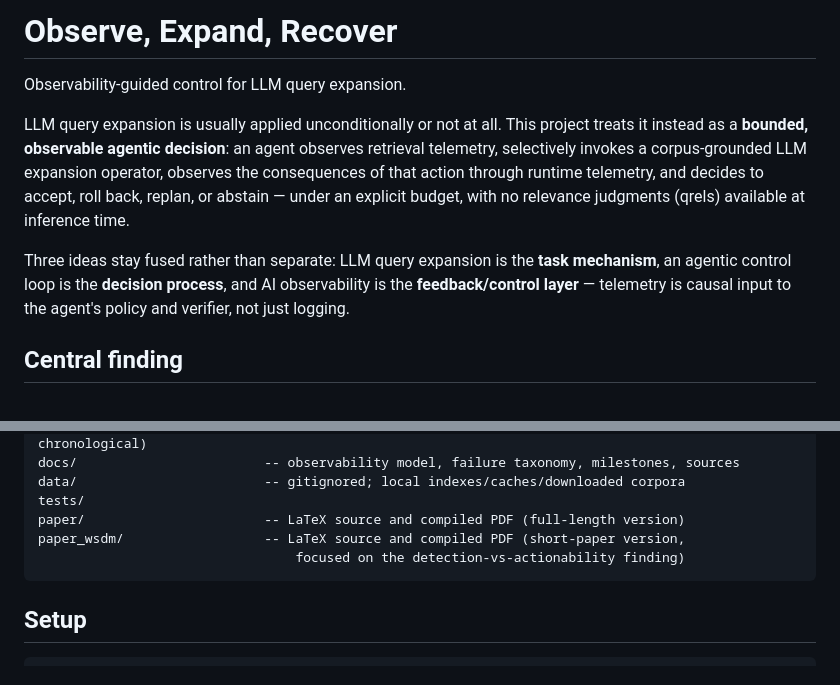
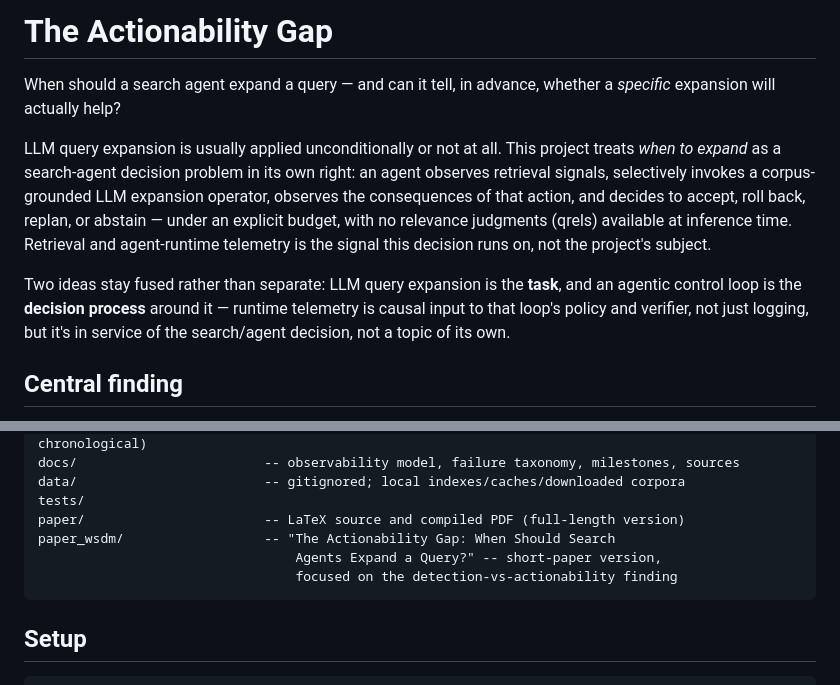
Before and after one commit to gauri-sarode/agentic-query-expansion, a Markdown page: README.md, 2 parts joined by grey strips. GitHub-like rendering.

Commit message:
Reframe README around search agents, not observability
The README's title and opening ("Observe, Expand, Recover",
"Observability-guided control for LLM query expansion") no longer
matched the project's actual framing: paper_wsdm's title is "The
Actionability Gap: When Should Search Agents Expand a Query?" with no
"observability" language anywhere in its body. Retitled the README to
match, and rewrote the opening to lead with the search-agent decision
problem (when to expand, and whether a specific expansion will help)
rather than observability as a co-equal pillar -- telemetry is still
described accurately as the causal signal the agent's policy runs on,
just not as the project's subject. Also names paper_wsdm's actual
title explicitly in the repo-layout listing.

````diff
--- a/README.md
+++ b/README.md
@@ -1,19 +1,22 @@
-# Observe, Expand, Recover
+# The Actionability Gap
 
-Observability-guided control for LLM query expansion.
+When should a search agent expand a query — and can it tell, in advance,
+whether a *specific* expansion will actually help?
 
 LLM query expansion is usually applied unconditionally or not at all. This
-project treats it instead as a **bounded, observable agentic decision**: an
-agent observes retrieval telemetry, selectively invokes a corpus-grounded
-LLM expansion operator, observes the consequences of that action through
-runtime telemetry, and decides to accept, roll back, replan, or abstain —
-under an explicit budget, with no relevance judgments (qrels) available at
-inference time.
+project treats *when to expand* as a search-agent decision problem in its
+own right: an agent observes retrieval signals, selectively invokes a
+corpus-grounded LLM expansion operator, observes the consequences of that
+action, and decides to accept, roll back, replan, or abstain — under an
+explicit budget, with no relevance judgments (qrels) available at inference
+time. Retrieval and agent-runtime telemetry is the signal this decision
+runs on, not the project's subject.
 
-Three ideas stay fused rather than separate: LLM query expansion is the
-**task mechanism**, an agentic control loop is the **decision process**,
-and AI observability is the **feedback/control layer** — telemetry is
-causal input to the agent's policy and verifier, not just logging.
+Two ideas stay fused rather than separate: LLM query expansion is the
+**task**, and an agentic control loop is the **decision process** around
+it — runtime telemetry is causal input to that loop's policy and verifier,
+not just logging, but it's in service of the search/agent decision, not a
+topic of its own.
 
 ## Central finding
 
@@ -135,8 +138,9 @@ docs/                        -- observability model, failure taxonomy, milestone
 data/                        -- gitignored; local indexes/caches/downloaded corpora
 tests/
 paper/                       -- LaTeX source and compiled PDF (full-length version)
-paper_wsdm/                  -- LaTeX source and compiled PDF (short-paper version,
-                                 focused on the detection-vs-actionability finding)
+paper_wsdm/                  -- "The Actionability Gap: When Should Search
+                                 Agents Expand a Query?" -- short-paper version,
+                                 focused on the detection-vs-actionability finding
 ```
 
 ## Setup
````
